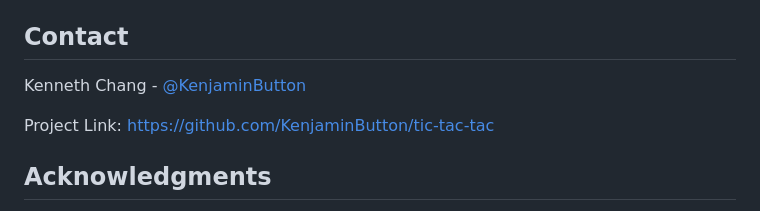
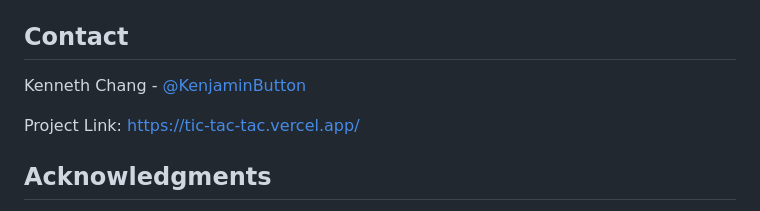
Before and after one commit to KenjaminButton/tic-tac-tac, a Markdown page: README.md, the part around one of its changes. Rendered like a GitHub page.

Commit message:
docs: Update contact section
- Keep GitHub handle as contact link
- Change project link to Vercel deployment URL

```diff
--- a/README.md
+++ b/README.md
@@ -111,5 +111,5 @@ Kenneth Chang - [@KenjaminButton](https://github.com/KenjaminButton)
 
-Project Link: [https://github.com/KenjaminButton/tic-tac-tac](https://github.com/KenjaminButton/tic-tac-tac)
+Project Link: [https://tic-tac-tac.vercel.app/](https://tic-tac-tac.vercel.app/)
 
 ## Acknowledgments
 
```
Also changed, not shown: other parts of README.md (+1 -1 lines).
